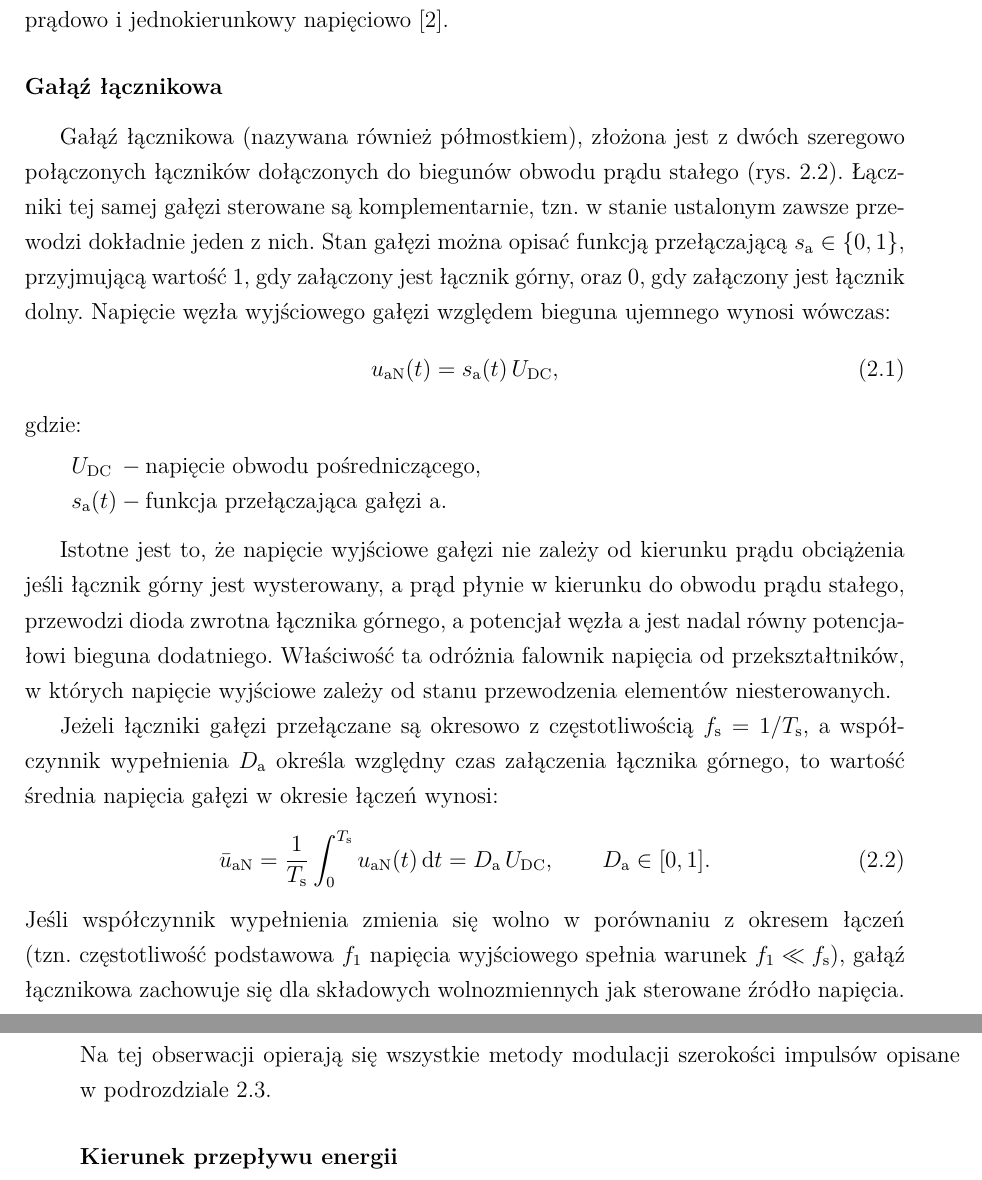
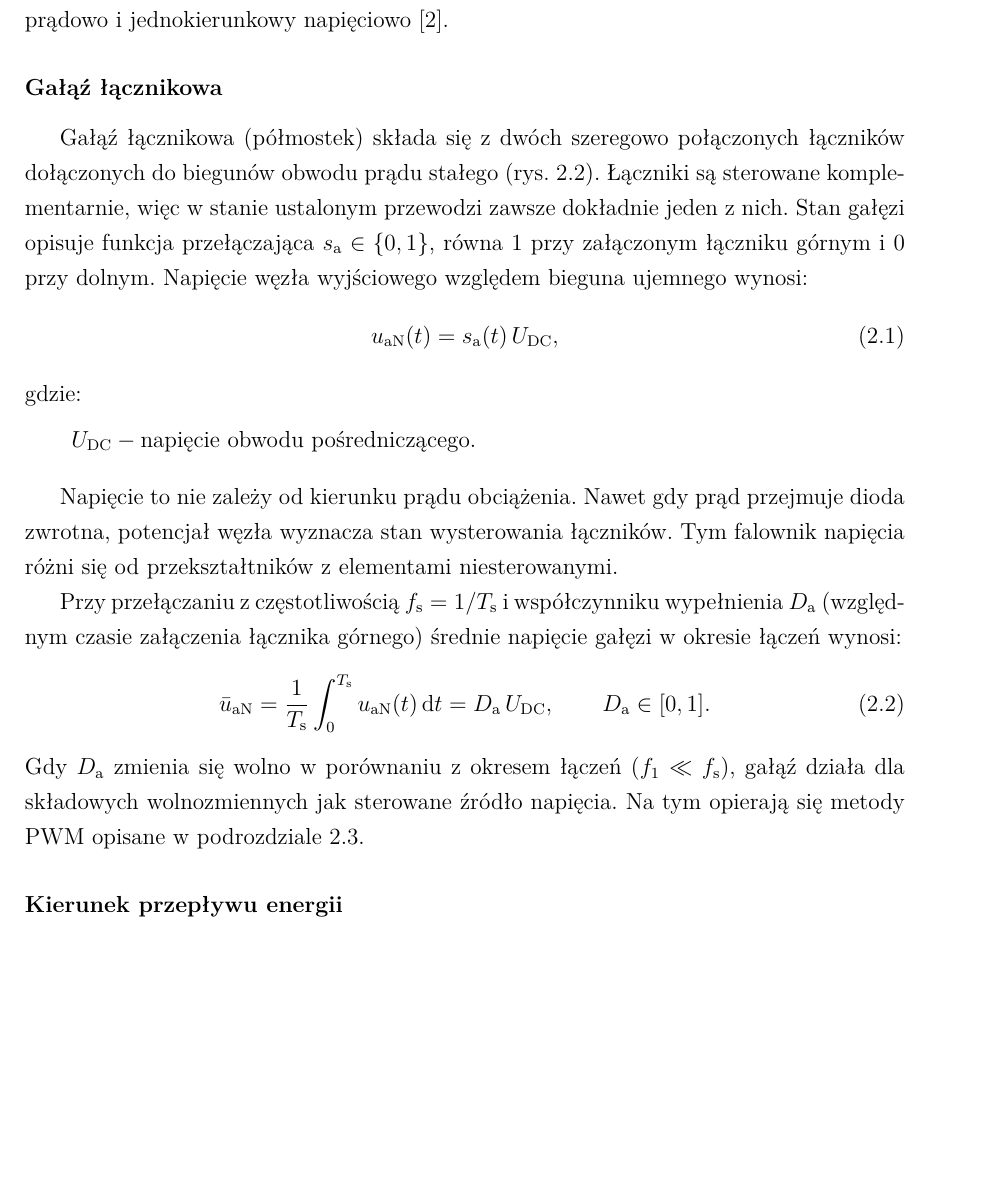
Before and after one commit to limonej109-dotcom/falownik, a LaTeX thesis (0_EngineeringThesis.tex, which reads Text/6_1_OnePhaseInverters-Theory.tex): two parts of pages 16 and 17 of 45 before the commit and part of page 16 of 45 after it, the two joined at a grey line, cut so that both start at the same text, the shorter picture padded with empty space. Compiled offline with XeLaTeX.

Commit message:
Rozdział 2: uproszczenie opisu gałęzi łącznikowej
Co-Authored-By: Claude Opus 5.5 <noreply@anthropic.com>
Claude-Session: https://claude.ai/code/session_017QSLzqYtPzXbsoU6wY6we8

```diff
--- a/Text/6_1_OnePhaseInverters-Theory.tex
+++ b/Text/6_1_OnePhaseInverters-Theory.tex
@@ -57,47 +57,38 @@
 
 \subsubsection*{Gałąź łącznikowa}
 
-Gałąź łącznikowa
-(nazywana również półmostkiem), złożona jest z~dwóch
-szeregowo połączonych łączników dołączonych do biegunów obwodu
-prądu stałego (rys.~\ref{fig:mostek-h}). Łączniki tej samej gałęzi
-sterowane są komplementarnie, tzn.~w~stanie ustalonym zawsze przewodzi
-dokładnie jeden z~nich. Stan gałęzi można opisać funkcją przełączającą
-$s_\mathrm{a} \in \{0, 1\}$, przyjmującą wartość $1$, gdy załączony jest
-łącznik górny, oraz $0$, gdy załączony jest łącznik dolny. Napięcie węzła
-wyjściowego gałęzi względem bieguna ujemnego  wynosi wówczas:
+Gałąź łącznikowa (półmostek) składa się z~dwóch szeregowo połączonych
+łączników dołączonych do biegunów obwodu prądu stałego
+(rys.~\ref{fig:mostek-h}). Łączniki są sterowane komplementarnie, więc
+w~stanie ustalonym przewodzi zawsze dokładnie jeden z~nich. Stan gałęzi opisuje
+funkcja przełączająca $s_\mathrm{a} \in \{0, 1\}$, równa~$1$ przy załączonym
+łączniku górnym i~$0$ przy dolnym. Napięcie węzła wyjściowego względem bieguna
+ujemnego wynosi:
 \begin{equation}
   u_\mathrm{aN}(t) = s_\mathrm{a}(t)\, U_\mathrm{DC},
   \label{eq:uaN}
 \end{equation}
 gdzie:
 \begin{conditions}
-  U_\mathrm{DC}   & napięcie obwodu pośredniczącego, \\
-  s_\mathrm{a}(t) & funkcja przełączająca gałęzi~a.
+  U_\mathrm{DC} & napięcie obwodu pośredniczącego.
 \end{conditions}
 
-Istotne jest to, że napięcie wyjściowe gałęzi nie zależy od kierunku prądu
-obciążenia  jeśli łącznik górny jest wysterowany, a~prąd płynie w~kierunku
-do obwodu prądu stałego, przewodzi dioda zwrotna łącznika górnego,
-a~potencjał węzła a~jest nadal równy potencjałowi bieguna~dodatniego. Właściwość ta
-odróżnia falownik napięcia od przekształtników, w~których napięcie wyjściowe
-zależy od stanu przewodzenia elementów niesterowanych.
+Napięcie to nie zależy od kierunku prądu obciążenia. Nawet gdy prąd przejmuje
+dioda zwrotna, potencjał węzła wyznacza stan wysterowania łączników. Tym
+falownik napięcia różni się od przekształtników z~elementami niesterowanymi.
 
-Jeżeli łączniki gałęzi przełączane są okresowo z~częstotliwością
-$f_\mathrm{s} = 1/T_\mathrm{s}$, a~współczynnik wypełnienia $D_\mathrm{a}$
-określa względny czas załączenia łącznika górnego, to wartość średnia
-napięcia gałęzi w~okresie łączeń wynosi:
+Przy przełączaniu z~częstotliwością $f_\mathrm{s} = 1/T_\mathrm{s}$
+i~współczynniku wypełnienia $D_\mathrm{a}$ (względnym czasie załączenia
+łącznika górnego) średnie napięcie gałęzi w~okresie łączeń wynosi:
 \begin{equation}
   \bar{u}_\mathrm{aN} = \frac{1}{T_\mathrm{s}} \int_{0}^{T_\mathrm{s}}
   u_\mathrm{aN}(t)\, \mathrm{d}t = D_\mathrm{a}\, U_\mathrm{DC},
   \qquad D_\mathrm{a} \in [0, 1].
   \label{eq:uaN-sr}
 \end{equation}
-Jeśli współczynnik wypełnienia zmienia się wolno w~porównaniu z~okresem
-łączeń (tzn.~częstotliwość podstawowa $f_1$ napięcia wyjściowego spełnia
-warunek $f_1 \ll f_\mathrm{s}$), gałąź łącznikowa zachowuje się dla
-składowych wolnozmiennych jak sterowane źródło napięcia. Na tej obserwacji
-opierają się wszystkie metody modulacji szerokości impulsów opisane
+Gdy $D_\mathrm{a}$ zmienia się wolno w~porównaniu z~okresem łączeń
+($f_1 \ll f_\mathrm{s}$), gałąź działa dla składowych wolnozmiennych jak
+sterowane źródło napięcia. Na tym opierają się metody PWM opisane
 w~podrozdziale~\ref{sec: Metody modulacji PWM}.
 
 \subsubsection*{Kierunek przepływu energii}
```
